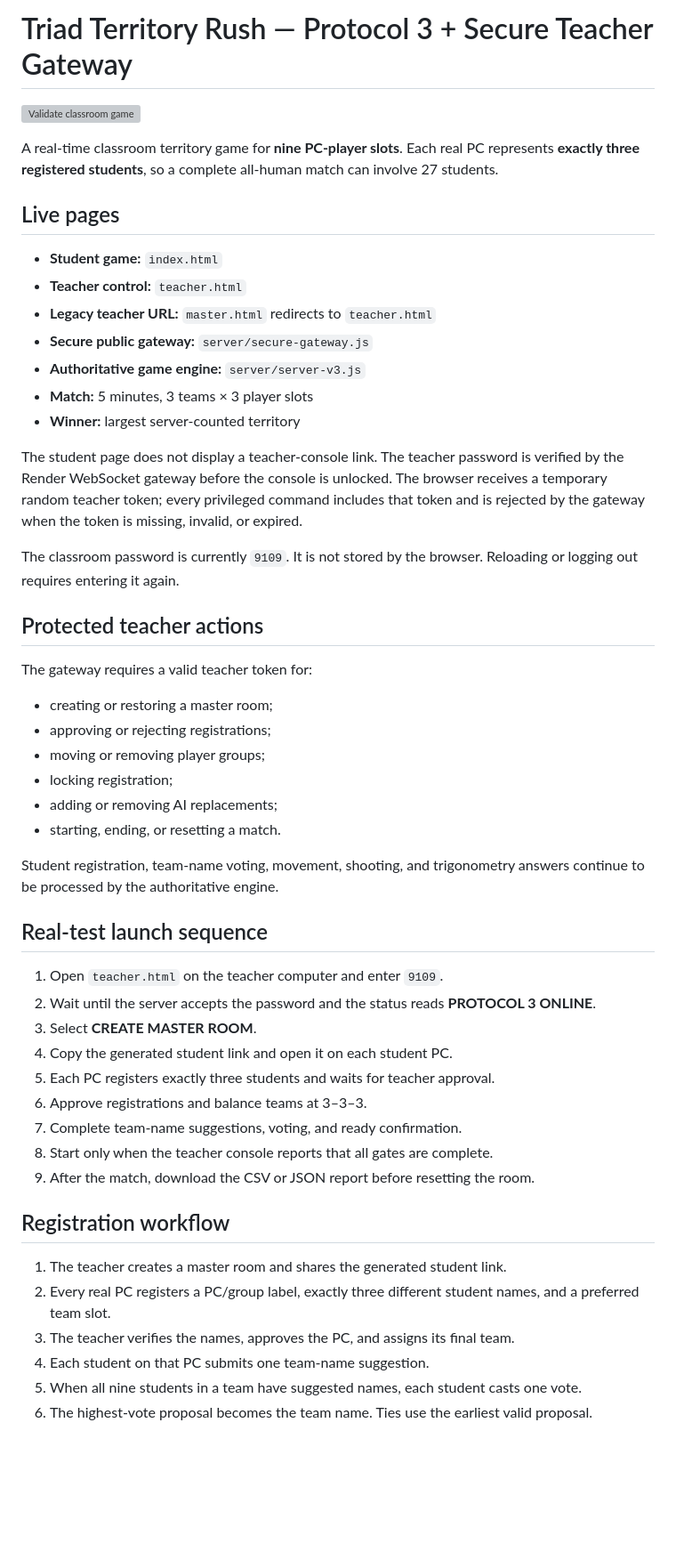
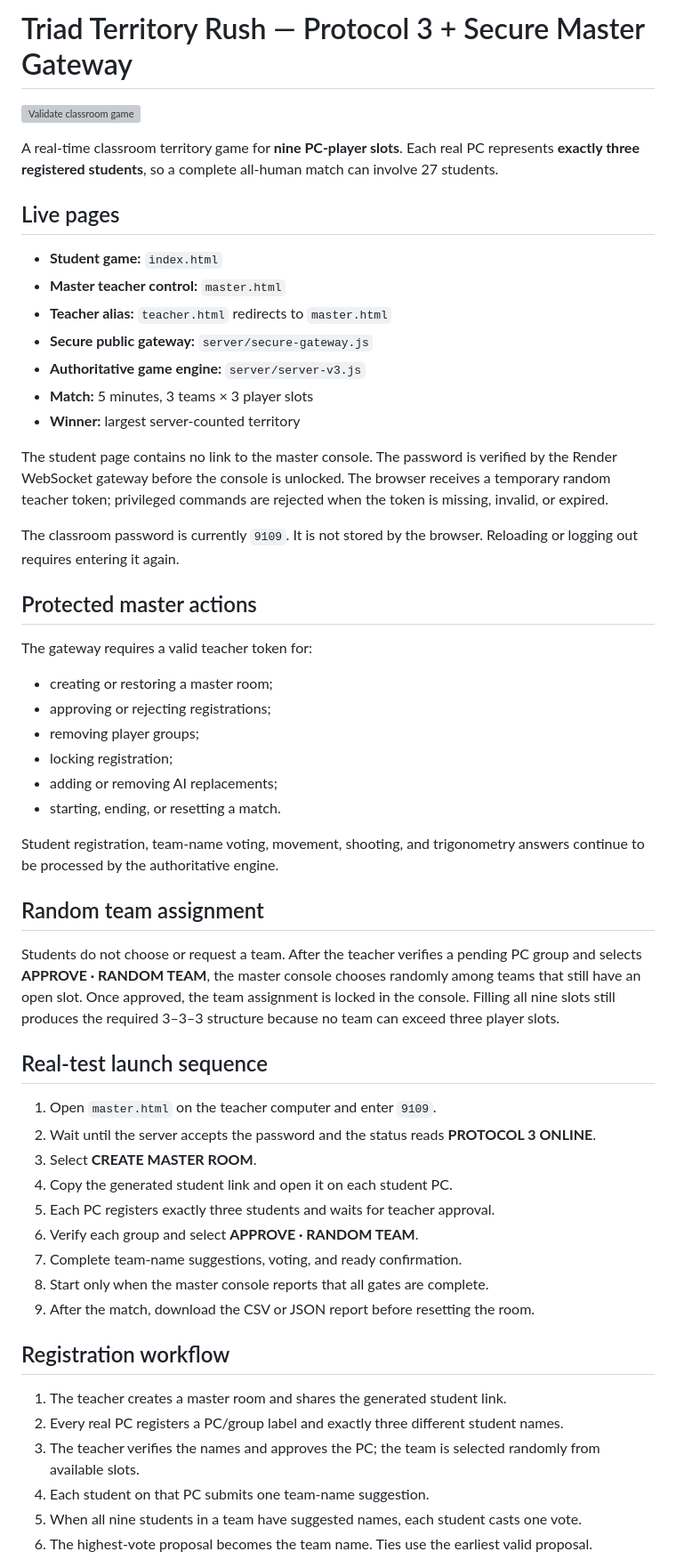
Before and after one commit to juanperez238421-cpu/Workshop-Week-7-20-2026---Geo, a Markdown page: README.md, the part around one of its changes. Shown at 89% size. Rendered like a GitHub page; blank space fills up the shorter version; grey boxes are pictures that could not be loaded.

Commit message:
Document secure master page and random team workflow

```diff
--- a/README.md
+++ b/README.md
@@ -1,4 +1,4 @@
-# Triad Territory Rush — Protocol 3 + Secure Teacher Gateway
+# Triad Territory Rush — Protocol 3 + Secure Master Gateway
 
 [![Validate classroom game](https://github.com/juanperez238421-cpu/Workshop-Week-7-20-2026---Geo/actions/workflows/validate.yml/badge.svg)](https://github.com/juanperez238421-cpu/Workshop-Week-7-20-2026---Geo/actions/workflows/validate.yml)
 
@@ -7,47 +7,51 @@ A real-time classroom territory game for **nine PC-player slots**. Each real PC
 ## Live pages
 
 - **Student game:** `index.html`
-- **Teacher control:** `teacher.html`
-- **Legacy teacher URL:** `master.html` redirects to `teacher.html`
+- **Master teacher control:** `master.html`
+- **Teacher alias:** `teacher.html` redirects to `master.html`
 - **Secure public gateway:** `server/secure-gateway.js`
 - **Authoritative game engine:** `server/server-v3.js`
 - **Match:** 5 minutes, 3 teams × 3 player slots
 - **Winner:** largest server-counted territory
 
-The student page does not display a teacher-console link. The teacher password is verified by the Render WebSocket gateway before the console is unlocked. The browser receives a temporary random teacher token; every privileged command includes that token and is rejected by the gateway when the token is missing, invalid, or expired.
+The student page contains no link to the master console. The password is verified by the Render WebSocket gateway before the console is unlocked. The browser receives a temporary random teacher token; privileged commands are rejected when the token is missing, invalid, or expired.
 
 The classroom password is currently `9109`. It is not stored by the browser. Reloading or logging out requires entering it again.
 
-## Protected teacher actions
+## Protected master actions
 
 The gateway requires a valid teacher token for:
 
 - creating or restoring a master room;
 - approving or rejecting registrations;
-- moving or removing player groups;
+- removing player groups;
 - locking registration;
 - adding or removing AI replacements;
 - starting, ending, or resetting a match.
 
 Student registration, team-name voting, movement, shooting, and trigonometry answers continue to be processed by the authoritative engine.
 
+## Random team assignment
+
+Students do not choose or request a team. After the teacher verifies a pending PC group and selects **APPROVE · RANDOM TEAM**, the master console chooses randomly among teams that still have an open slot. Once approved, the team assignment is locked in the console. Filling all nine slots still produces the required 3–3–3 structure because no team can exceed three player slots.
+
 ## Real-test launch sequence
 
-1. Open `teacher.html` on the teacher computer and enter `9109`.
+1. Open `master.html` on the teacher computer and enter `9109`.
 2. Wait until the server accepts the password and the status reads **PROTOCOL 3 ONLINE**.
 3. Select **CREATE MASTER ROOM**.
 4. Copy the generated student link and open it on each student PC.
 5. Each PC registers exactly three students and waits for teacher approval.
-6. Approve registrations and balance teams at 3–3–3.
+6. Verify each group and select **APPROVE · RANDOM TEAM**.
 7. Complete team-name suggestions, voting, and ready confirmation.
-8. Start only when the teacher console reports that all gates are complete.
+8. Start only when the master console reports that all gates are complete.
 9. After the match, download the CSV or JSON report before resetting the room.
 
 ## Registration workflow
 
 1. The teacher creates a master room and shares the generated student link.
-2. Every real PC registers a PC/group label, exactly three different student names, and a preferred team slot.
-3. The teacher verifies the names, approves the PC, and assigns its final team.
+2. Every real PC registers a PC/group label and exactly three different student names.
+3. The teacher verifies the names and approves the PC; the team is selected randomly from available slots.
 4. Each student on that PC submits one team-name suggestion.
 5. When all nine students in a team have suggested names, each student casts one vote.
 6. The highest-vote proposal becomes the team name. Ties use the earliest valid proposal.
```
Also changed, not shown: other parts of README.md (+1 -1 lines).
